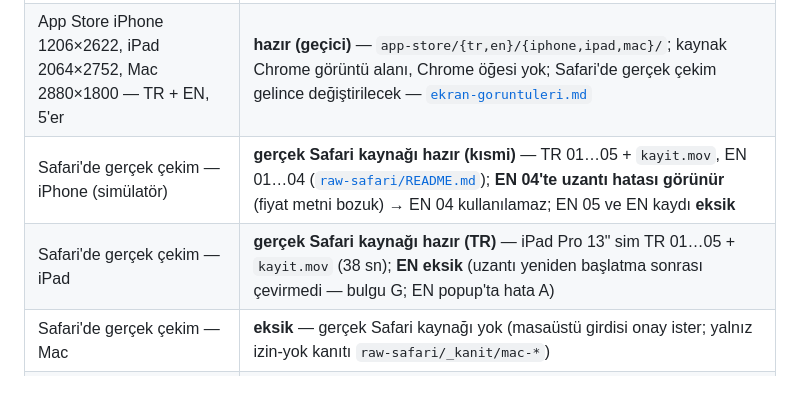
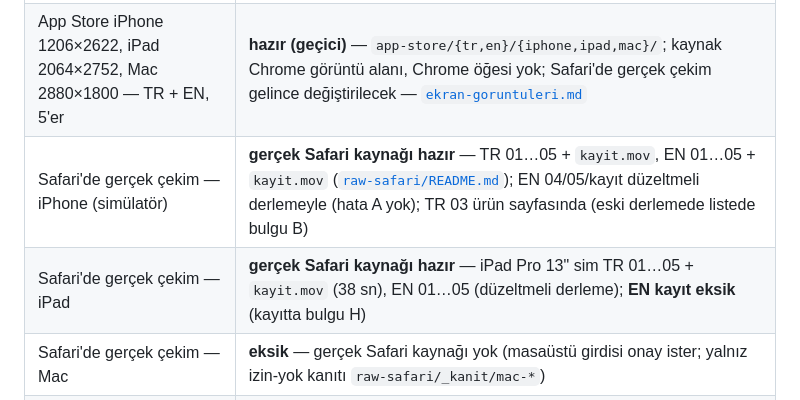
Before and after one commit to hamarat52/income-vs-desires, a Markdown page: store/README.md, the part around the change. Drawn GitHub-style.

Commit message:
docs(safari): A/B iOS'ta doğrulandı, G tekrarlanmadı, yeni bulgu H; Apple görsel satırları güncel

```diff
--- a/store/README.md
+++ b/store/README.md
@@ -96,8 +96,8 @@ tüm boyutları üretir. Önizleme: [`shared/ikon-onizleme.png`](shared/ikon-oni
 | CWS ekran görüntüleri TR + EN, 5 × 1280×800 | **hazır** — `chrome-web-store/{tr,en}/screenshots/0*.png`; liste [`gorseller.md`](chrome-web-store/shared/gorseller.md) |
 | CWS 440×280, 1400×560 | **hazır** — dilden bağımsız `*-dilsiz.png` **önerilen**; eski TR metinli sürümler yerinde (yüklenmeyecek) |
 | App Store iPhone 1206×2622, iPad 2064×2752, Mac 2880×1800 — TR + EN, 5'er | **hazır (geçici)** — `app-store/{tr,en}/{iphone,ipad,mac}/`; kaynak Chrome görüntü alanı, Chrome öğesi yok; Safari'de gerçek çekim gelince değiştirilecek — [`ekran-goruntuleri.md`](app-store/shared/ekran-goruntuleri.md) |
-| Safari'de gerçek çekim — iPhone (simülatör) | **gerçek Safari kaynağı hazır (kısmi)** — TR 01…05 + `kayit.mov`, EN 01…04 ([`raw-safari/README.md`](raw-safari/README.md)); **EN 04'te uzantı hatası görünür** (fiyat metni bozuk) → EN 04 kullanılamaz; EN 05 ve EN kaydı **eksik** |
-| Safari'de gerçek çekim — iPad | **gerçek Safari kaynağı hazır (TR)** — iPad Pro 13" sim TR 01…05 + `kayit.mov` (38 sn); **EN eksik** (uzantı yeniden başlatma sonrası çevirmedi — bulgu G; EN popup'ta hata A) |
+| Safari'de gerçek çekim — iPhone (simülatör) | **gerçek Safari kaynağı hazır** — TR 01…05 + `kayit.mov`, EN 01…05 + `kayit.mov` ([`raw-safari/README.md`](raw-safari/README.md)); EN 04/05/kayıt düzeltmeli derlemeyle (hata A yok); TR 03 ürün sayfasında (eski derlemede listede bulgu B) |
+| Safari'de gerçek çekim — iPad | **gerçek Safari kaynağı hazır** — iPad Pro 13" sim TR 01…05 + `kayit.mov` (38 sn), EN 01…05 (düzeltmeli derleme); **EN kayıt eksik** (kayıtta bulgu H) |
 | Safari'de gerçek çekim — Mac | **eksik** — gerçek Safari kaynağı yok (masaüstü girdisi onay ister; yalnız izin-yok kanıtı `raw-safari/_kanit/mac-*`) |
 | Safari ham kare alfa | simctl PNG'leri `hasAlpha: yes` (opak) — App Store'a girmeden düzleştirilmeli |
 | Eski kareler | `arsiv/chrome-tr-eski-2026-10-28/` (eski CWS TR), `arsiv/apple-hostapp-acilis/` (host app açılışı) |
```
Also changed, not shown: ARCHITECTURE.md (+20 -3 lines).
